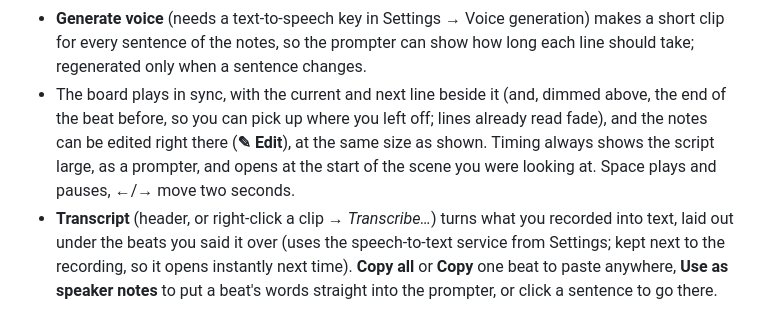
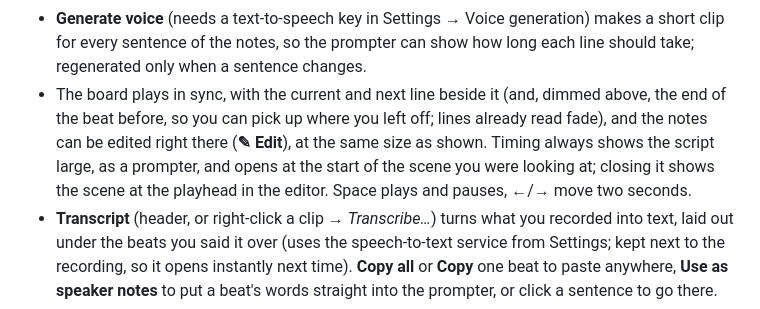
Before and after one commit to kubek80/jz-motion, a Markdown page: README.md, the part around the change. GitHub-like rendering.

```diff
--- a/README.md
+++ b/README.md
@@ -75,7 +75,7 @@ Every model reply is checked against the format and the drawing rules, and sent
 - **Click a beat** on the timeline to open its options in a drawer: title, speaker notes, play automatically, start time, video layout, and its actions (click one to change it). A taller timeline (drag its top edge) spreads beat labels over more rows so none overlap.
 - **Getting around:** the mouse wheel scrolls the timeline, Ctrl/⌘ + wheel zooms around the pointer, and the **minimap** above it shows the whole timeline (clips, beats, playhead and the part in view): click or drag it to go there, **Fit** to see everything.
 - **Generate voice** (needs a text-to-speech key in Settings → Voice generation) makes a short clip for every sentence of the notes, so the prompter can show how long each line should take; regenerated only when a sentence changes.
-- The board plays in sync, with the current and next line beside it (and, dimmed above, the end of the beat before, so you can pick up where you left off; lines already read fade), and the notes can be edited right there (**✎ Edit**), at the same size as shown. Timing always shows the script large, as a prompter, and opens at the start of the scene you were looking at. Space plays and pauses, ←/→ move two seconds.
+- The board plays in sync, with the current and next line beside it (and, dimmed above, the end of the beat before, so you can pick up where you left off; lines already read fade), and the notes can be edited right there (**✎ Edit**), at the same size as shown. Timing always shows the script large, as a prompter, and opens at the start of the scene you were looking at; closing it shows the scene at the playhead in the editor. Space plays and pauses, ←/→ move two seconds.
 - **Transcript** (header, or right-click a clip → *Transcribe…*) turns what you recorded into text, laid out under the beats you said it over (uses the speech-to-text service from Settings; kept next to the recording, so it opens instantly next time). **Copy all** or **Copy** one beat to paste anywhere, **Use as speaker notes** to put a beat's words straight into the prompter, or click a sentence to go there.
 - **Make a take for export** turns it into a take with all clips mixed as its sound.
 
```
Also changed, not shown: docs/journey.md (+8 -0 lines), docs/journey/99-timing-close-to-scene.jpg (added), 4 other files.
